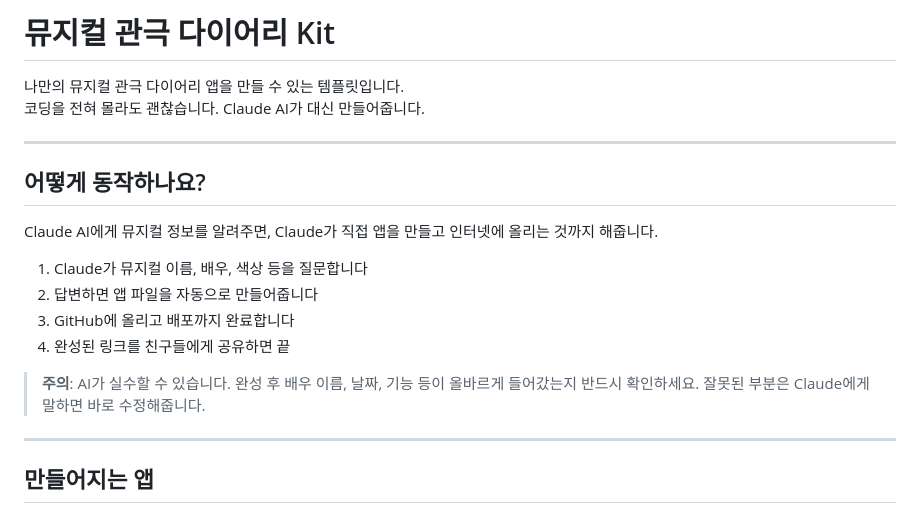
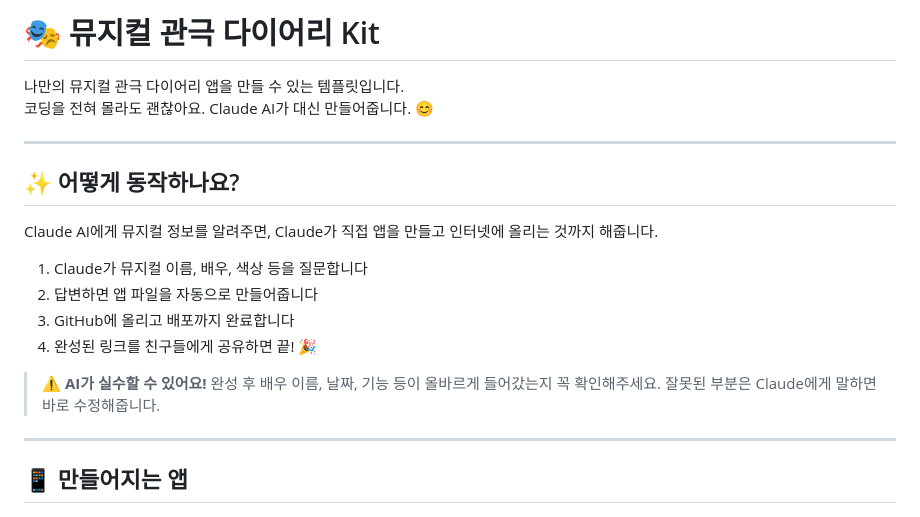
Before and after one commit to musical-otk/sample, a Markdown page: README.md, the part around one of its changes. GitHub-like rendering.

```diff
--- a/README.md
+++ b/README.md
@@ -1,24 +1,24 @@
-# 뮤지컬 관극 다이어리 Kit
+# 🎭 뮤지컬 관극 다이어리 Kit
 
 나만의 뮤지컬 관극 다이어리 앱을 만들 수 있는 템플릿입니다.
-코딩을 전혀 몰라도 괜찮습니다. Claude AI가 대신 만들어줍니다.
+코딩을 전혀 몰라도 괜찮아요. Claude AI가 대신 만들어줍니다. 😊
 
 ---
 
-## 어떻게 동작하나요?
+## ✨ 어떻게 동작하나요?
 
 Claude AI에게 뮤지컬 정보를 알려주면, Claude가 직접 앱을 만들고 인터넷에 올리는 것까지 해줍니다.
 
 1. Claude가 뮤지컬 이름, 배우, 색상 등을 질문합니다
 2. 답변하면 앱 파일을 자동으로 만들어줍니다
 3. GitHub에 올리고 배포까지 완료합니다
-4. 완성된 링크를 친구들에게 공유하면 끝
+4. 완성된 링크를 친구들에게 공유하면 끝! 🎉
 
-> **주의**: AI가 실수할 수 있습니다. 완성 후 배우 이름, 날짜, 기능 등이 올바르게 들어갔는지 반드시 확인하세요. 잘못된 부분은 Claude에게 말하면 바로 수정해줍니다.
+> ⚠️ **AI가 실수할 수 있어요!** 완성 후 배우 이름, 날짜, 기능 등이 올바르게 들어갔는지 꼭 확인해주세요. 잘못된 부분은 Claude에게 말하면 바로 수정해줍니다.
 
 ---
 
-## 만들어지는 앱
+## 📱 만들어지는 앱
 
 <img src="images/app-home.jpeg" width="45%"> <img src="images/app-calendar.jpeg" width="45%">
 
```
Also changed, not shown: other parts of README.md (+23 -21 lines), GUIDE_MAC.md (+10 -4 lines), GUIDE_WINDOWS.md (+10 -4 lines).
